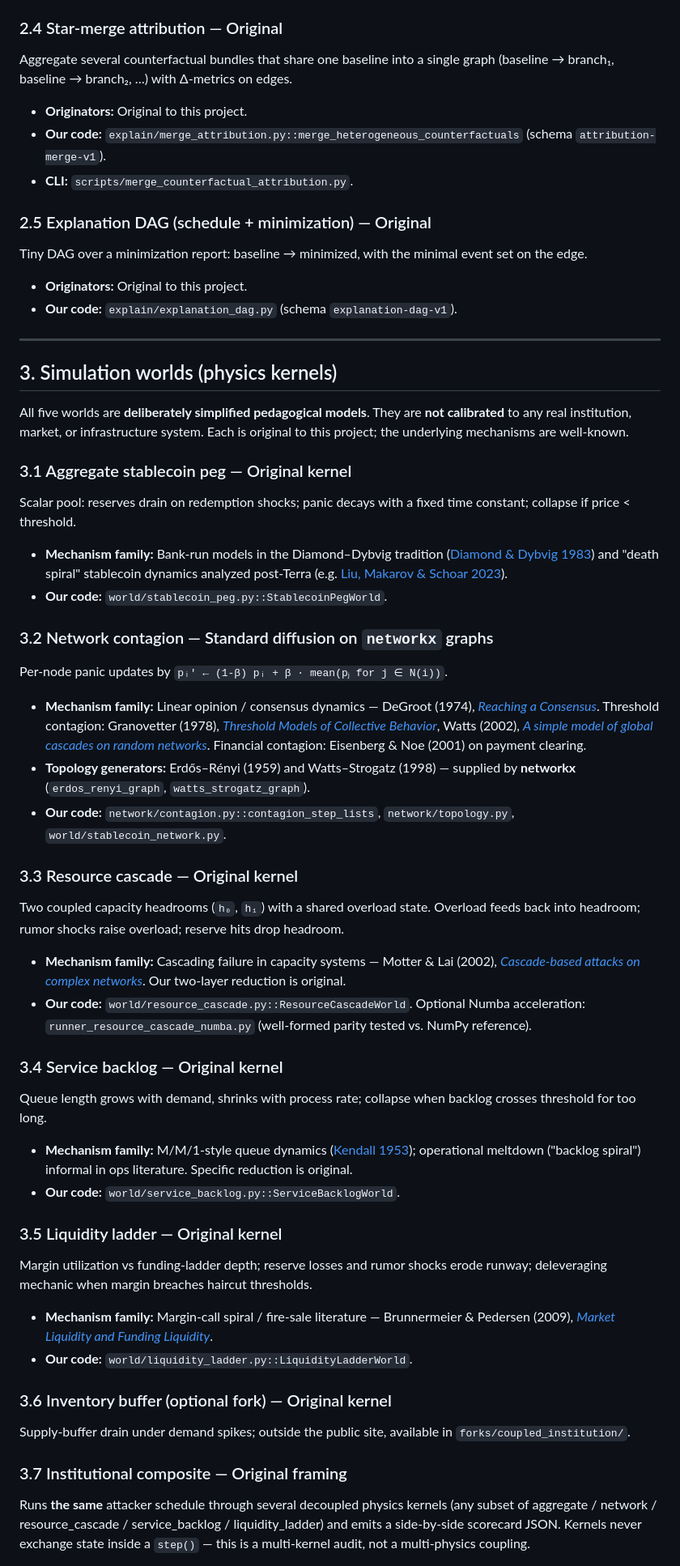
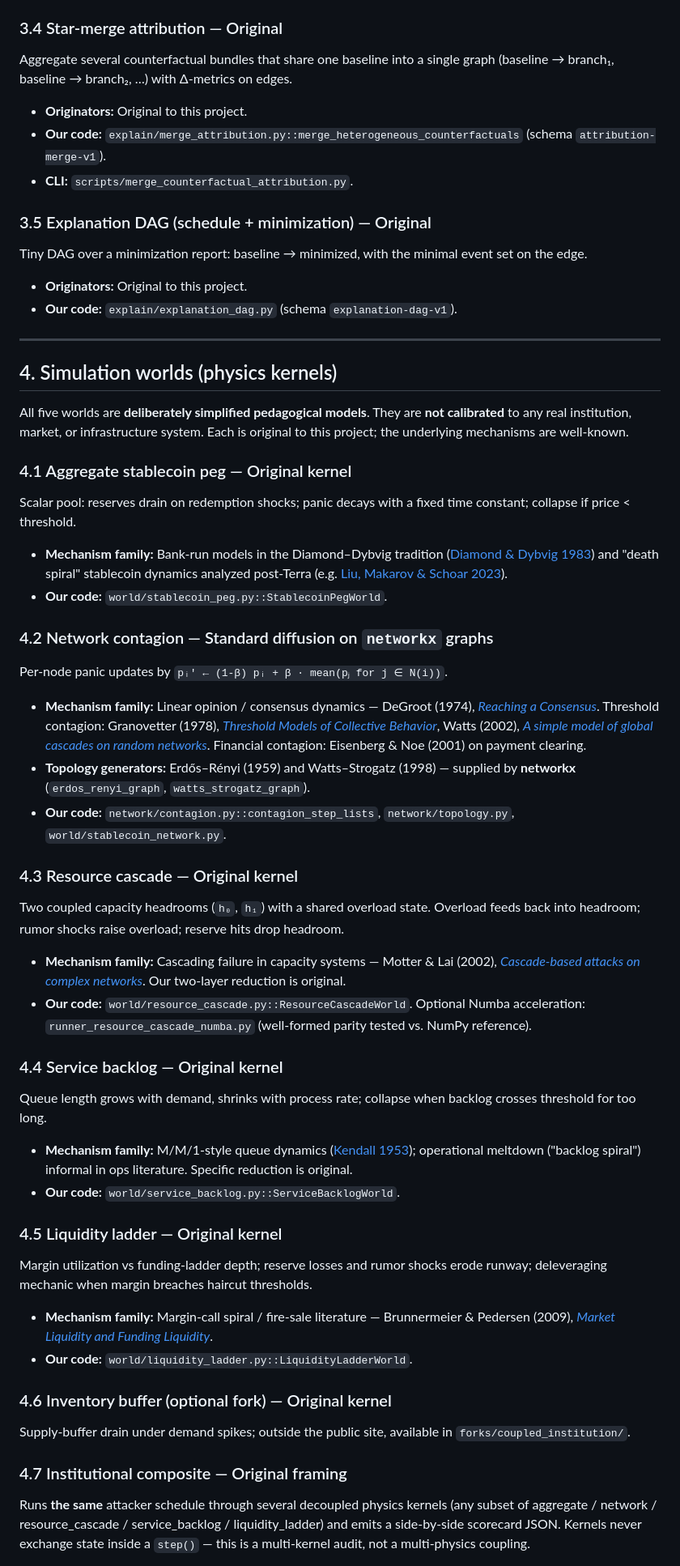
Before and after one commit to AgenticOp-io/fragility-discovery-engine, a Markdown page: docs/ALGORITHMS.md, the part around one of its changes. Shown at 81% size. Rendered like a GitHub page.

```diff
--- a/docs/ALGORITHMS.md
+++ b/docs/ALGORITHMS.md
@@ -124,7 +130,7 @@ Apply discrete world-physics mutations (e.g. raise `base_panic`, perturb neighbo
 - **Our code:** `explain/counterfactual_chain*.py` (one module per domain), `explain/trace.py`.
 - **CLIs:** `scripts/export_counterfactual_chain.py`, `scripts/export_*_counterfactual_chain.py`.
 
-### 2.4 Star-merge attribution — Original
+### 3.4 Star-merge attribution — Original
 
 Aggregate several counterfactual bundles that share one baseline into a single graph (baseline → branch₁, baseline → branch₂, …) with Δ-metrics on edges.
 
@@ -132,7 +138,7 @@ Aggregate several counterfactual bundles that share one baseline into a single g
 - **Our code:** `explain/merge_attribution.py::merge_heterogeneous_counterfactuals` (schema `attribution-merge-v1`).
 - **CLI:** `scripts/merge_counterfactual_attribution.py`.
 
-### 2.5 Explanation DAG (schedule + minimization) — Original
+### 3.5 Explanation DAG (schedule + minimization) — Original
 
 Tiny DAG over a minimization report: baseline → minimized, with the minimal event set on the edge.
 
@@ -141,18 +147,18 @@ Tiny DAG over a minimization report: baseline → minimized, with the minimal ev
 
 ---
 
-## 3. Simulation worlds (physics kernels)
+## 4. Simulation worlds (physics kernels)
 
 All five worlds are **deliberately simplified pedagogical models**. They are **not calibrated** to any real institution, market, or infrastructure system. Each is original to this project; the underlying mechanisms are well-known.
 
-### 3.1 Aggregate stablecoin peg — Original kernel
+### 4.1 Aggregate stablecoin peg — Original kernel
 
 Scalar pool: reserves drain on redemption shocks; panic decays with a fixed time constant; collapse if price < threshold.
 
 - **Mechanism family:** Bank-run models in the Diamond–Dybvig tradition ([Diamond & Dybvig 1983](https://www.journals.uchicago.edu/doi/10.1086/261155)) and "death spiral" stablecoin dynamics analyzed post-Terra (e.g. [Liu, Makarov & Schoar 2023](https://www.nber.org/papers/w31256)).
 - **Our code:** `world/stablecoin_peg.py::StablecoinPegWorld`.
 
-### 3.2 Network contagion — Standard diffusion on `networkx` graphs
+### 4.2 Network contagion — Standard diffusion on `networkx` graphs
 
 Per-node panic updates by `pᵢ' ← (1-β) pᵢ + β · mean(pⱼ for j ∈ N(i))`.
 
@@ -160,32 +166,32 @@ Per-node panic updates by `pᵢ' ← (1-β) pᵢ + β · mean(pⱼ for j ∈ N(i
 - **Topology generators:** Erdős–Rényi (1959) and Watts–Strogatz (1998) — supplied by **networkx** (`erdos_renyi_graph`, `watts_strogatz_graph`).
 - **Our code:** `network/contagion.py::contagion_step_lists`, `network/topology.py`, `world/stablecoin_network.py`.
 
-### 3.3 Resource cascade — Original kernel
+### 4.3 Resource cascade — Original kernel
 
 Two coupled capacity headrooms (`h₀`, `h₁`) with a shared overload state. Overload feeds back into headroom; rumor shocks raise overload; reserve hits drop headroom.
 
 - **Mechanism family:** Cascading failure in capacity systems — Motter & Lai (2002), *[Cascade-based attacks on complex networks](https://journals.aps.org/pre/abstract/10.1103/PhysRevE.66.065102)*. Our two-layer reduction is original.
 - **Our code:** `world/resource_cascade.py::ResourceCascadeWorld`. Optional Numba acceleration: `runner_resource_cascade_numba.py` (well-formed parity tested vs. NumPy reference).
 
-### 3.4 Service backlog — Original kernel
+### 4.4 Service backlog — Original kernel
 
 Queue length grows with demand, shrinks with process rate; collapse when backlog crosses threshold for too long.
 
 - **Mechanism family:** M/M/1-style queue dynamics ([Kendall 1953](https://projecteuclid.org/journals/annals-of-mathematical-statistics/volume-24/issue-3/Stochastic-Processes-Occurring-in-the-Theory-of-Queues-and-their/10.1214/aoms/1177728975.full)); operational meltdown ("backlog spiral") informal in ops literature. Specific reduction is original.
 - **Our code:** `world/service_backlog.py::ServiceBacklogWorld`.
 
-### 3.5 Liquidity ladder — Original kernel
+### 4.5 Liquidity ladder — Original kernel
 
 Margin utilization vs funding-ladder depth; reserve losses and rumor shocks erode runway; deleveraging mechanic when margin breaches haircut thresholds.
 
 - **Mechanism family:** Margin-call spiral / fire-sale literature — Brunnermeier & Pedersen (2009), *[Market Liquidity and Funding Liquidity](https://academic.oup.com/rfs/article/22/6/2201/1592184)*.
 - **Our code:** `world/liquidity_ladder.py::LiquidityLadderWorld`.
 
-### 3.6 Inventory buffer (optional fork) — Original kernel
+### 4.6 Inventory buffer (optional fork) — Original kernel
 
 Supply-buffer drain under demand spikes; outside the public site, available in `forks/coupled_institution/`.
 
-### 3.7 Institutional composite — Original framing
+### 4.7 Institutional composite — Original framing
 
 Runs **the same** attacker schedule through several decoupled physics kernels (any subset of aggregate / network / resource_cascade / service_backlog / liquidity_ladder) and emits a side-by-side scorecard JSON. Kernels never exchange state inside a `step()` — this is a multi-kernel audit, not a multi-physics coupling.
 
```
Also changed, not shown: other parts of docs/ALGORITHMS.md (+45 -39 lines).
